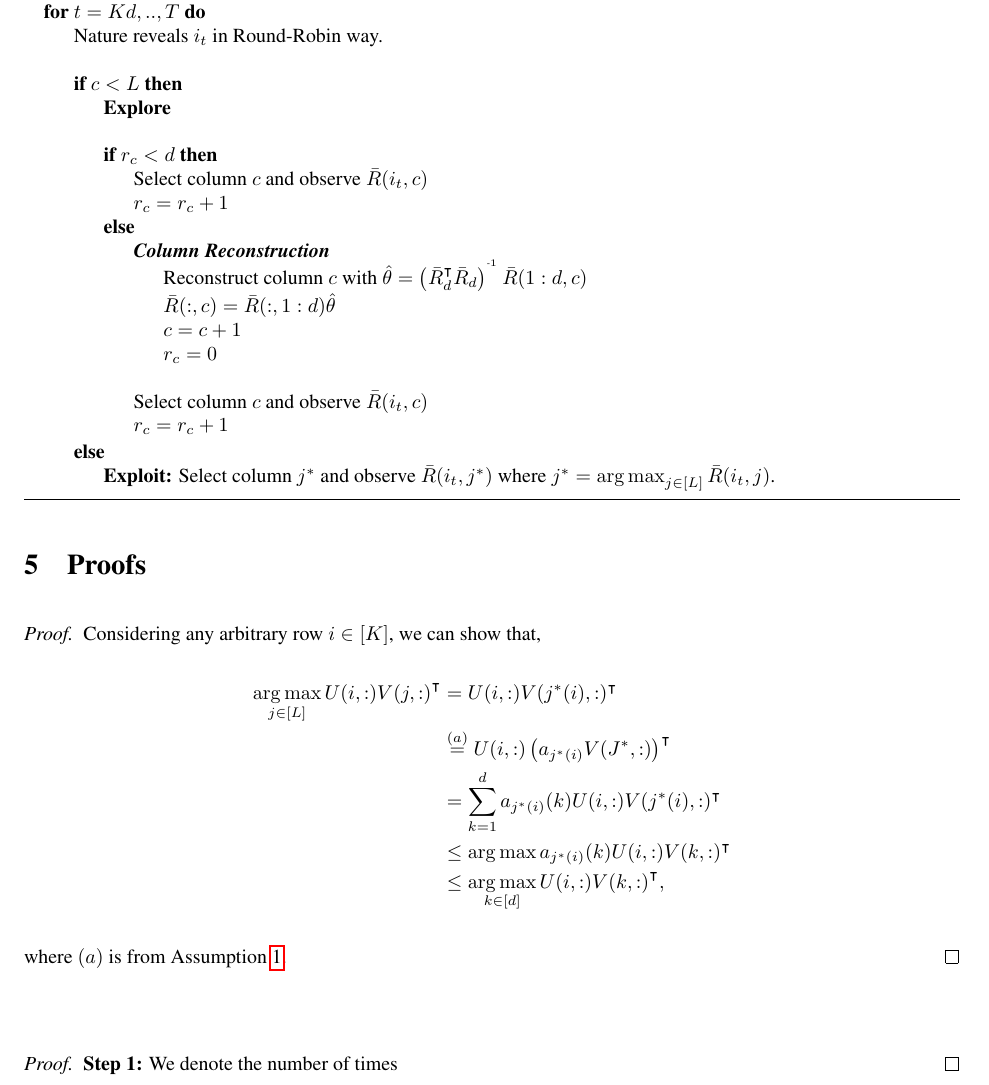
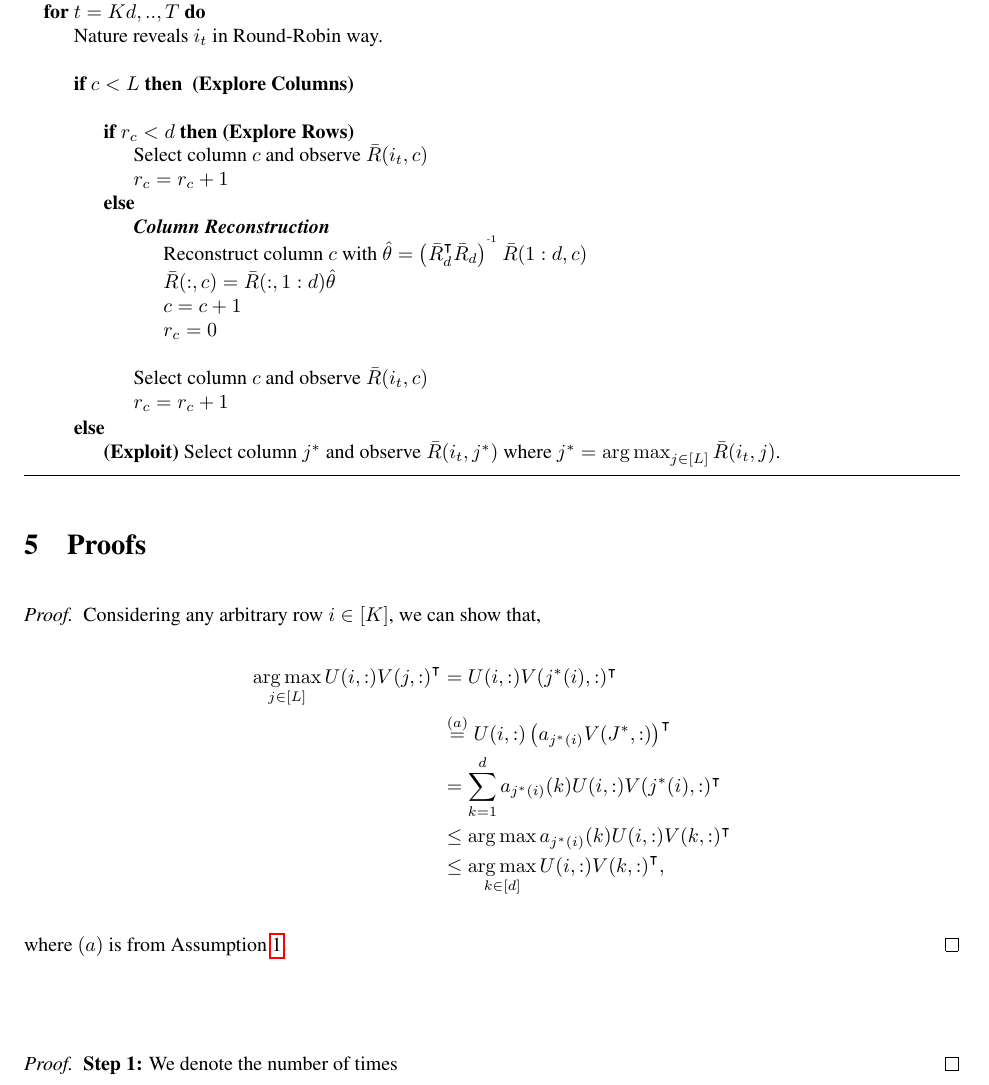
Before and after one commit to Subhojyoti/Adobe_Intern, a LaTeX paper (22.2.2018/report.tex, which reads 22.2.2018/algo.tex): part of page 3 of 5, cut so that both start at the same text. Compiled offline with pdfLaTeX.

Commit message:
Latest on 1/3/2018

```diff
--- a/22.2.2018/algo.tex
+++ b/22.2.2018/algo.tex
@@ -43,8 +43,8 @@ We assume that any $d$ sets of rows or columns are independent in $\bar{R}$.
 \State $r_c$ := $0$
 \For{$t=Kd,..,T$}
 \State Nature reveals $i_t$ in Round-Robin way.
-\State \If{$c < L$} \State \textbf{Explore}
-\State \If{$r_c < d$}
+\State \If{$c < L$} \textbf{ (Explore Columns)}
+\State \If{$r_c < d$} \textbf{(Explore Rows)}
 \State Select column $c$ and observe $\bar{R}(i_t,c)$
 \State $r_c = r_c + 1$
 \Else
@@ -58,7 +58,7 @@ We assume that any $d$ sets of rows or columns are independent in $\bar{R}$.
 \State $r_c = r_c + 1$
 \EndIf
 \Else
-\State \textbf{Exploit:} Select column $j^*$ and observe $\bar{R}(i_t,j^*)$ where $j^* = \argmax_{j\in[L]} {\bar{R}(i_t,j)}$.
+\State \textbf{(Exploit)} Select column $j^*$ and observe $\bar{R}(i_t,j^*)$ where $j^* = \argmax_{j\in[L]} {\bar{R}(i_t,j)}$.
 \EndIf
 \EndFor
 \end{algorithmic}
```
Also changed, not shown: 22.2.2018/report.pdf, 2 other files.
